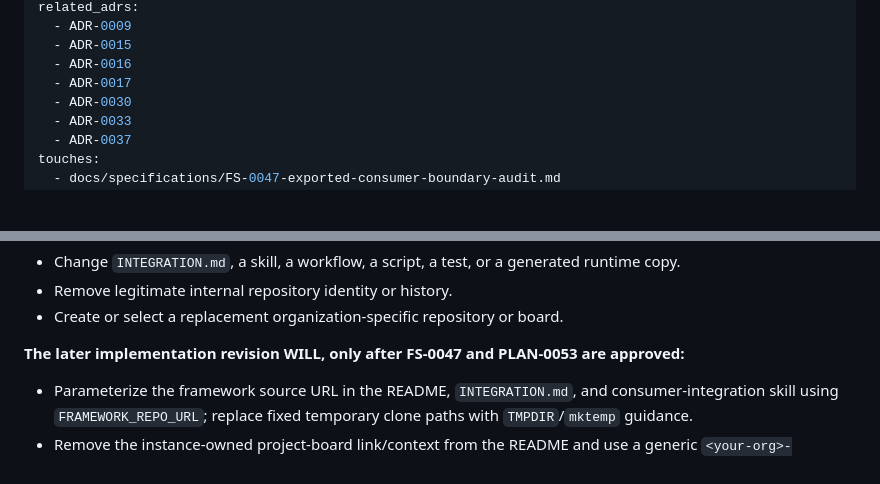
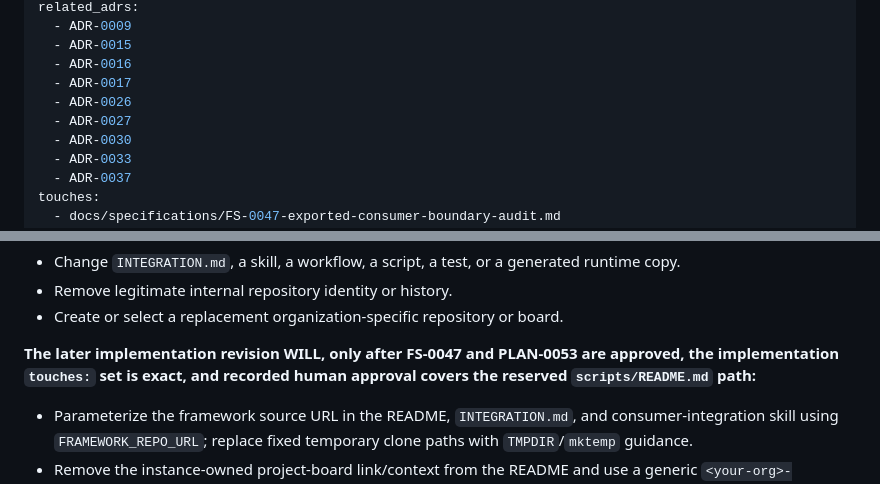
Before and after one commit to AdvanceEnterprises/conventional-agents, a Markdown page: docs/change-plans/PLAN-0053-implement-fs-0047-exported-consumer-boundary-audit.md, 2 parts joined by grey strips. GitHub-like rendering; blank space fills up the shorter version.

```diff
--- a/docs/change-plans/PLAN-0053-implement-fs-0047-exported-consumer-boundary-audit.md
+++ b/docs/change-plans/PLAN-0053-implement-fs-0047-exported-consumer-boundary-audit.md
@@ -11,6 +11,8 @@ related_adrs:
   - ADR-0015
   - ADR-0016
   - ADR-0017
+  - ADR-0026
+  - ADR-0027
   - ADR-0030
   - ADR-0033
   - ADR-0037
@@ -55,7 +58,8 @@ updated: 2026-10-04
 * Create or select a replacement organization-specific repository or board.
 
 **The later implementation revision WILL, only after FS-0047 and PLAN-0053 are
-approved:**
+approved, the implementation `touches:` set is exact, and recorded human
+approval covers the reserved `scripts/README.md` path:**
 
 * Parameterize the framework source URL in the README, `INTEGRATION.md`, and
   consumer-integration skill using `FRAMEWORK_REPO_URL`; replace fixed temporary
```
Also changed, not shown: other parts of docs/change-plans/PLAN-0053-implement-fs-0047-exported-consumer-boundary-audit.md (+12 -4 lines), docs/specifications/FS-0047-exported-consumer-boundary-audit.md (+7 -0 lines).
